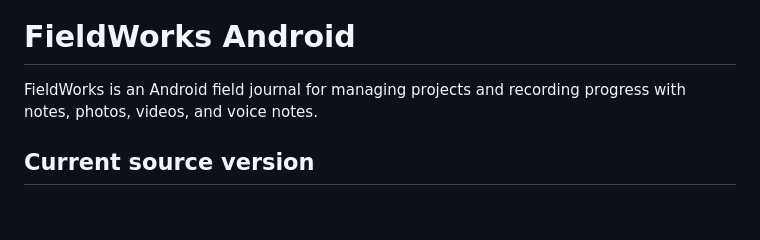
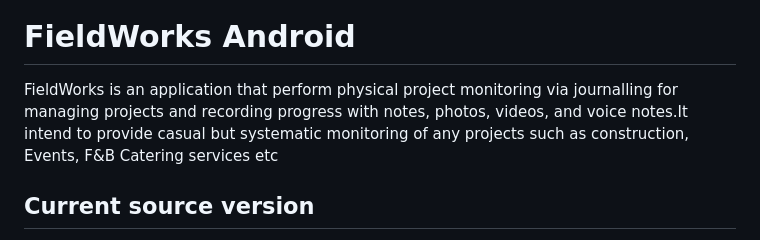
Before and after one commit to rizaljamin/fieldworks, a Markdown page: README.md, the part around the change. Rendered like a GitHub page; blank space fills up the shorter version.

```diff
--- a/README.md
+++ b/README.md
@@ -2,7 +2,7 @@
 
 # FieldWorks Android
 
-FieldWorks is an Android field journal for managing projects and recording progress with notes, photos, videos, and voice notes.
+FieldWorks is an application that perform physical project monitoring via journalling for managing projects and recording progress with notes, photos, videos, and voice notes.It intend to provide casual but systematic monitoring of any projects such as construction, Events, F&B Catering services etc
 
 ## Current source version
 
```
